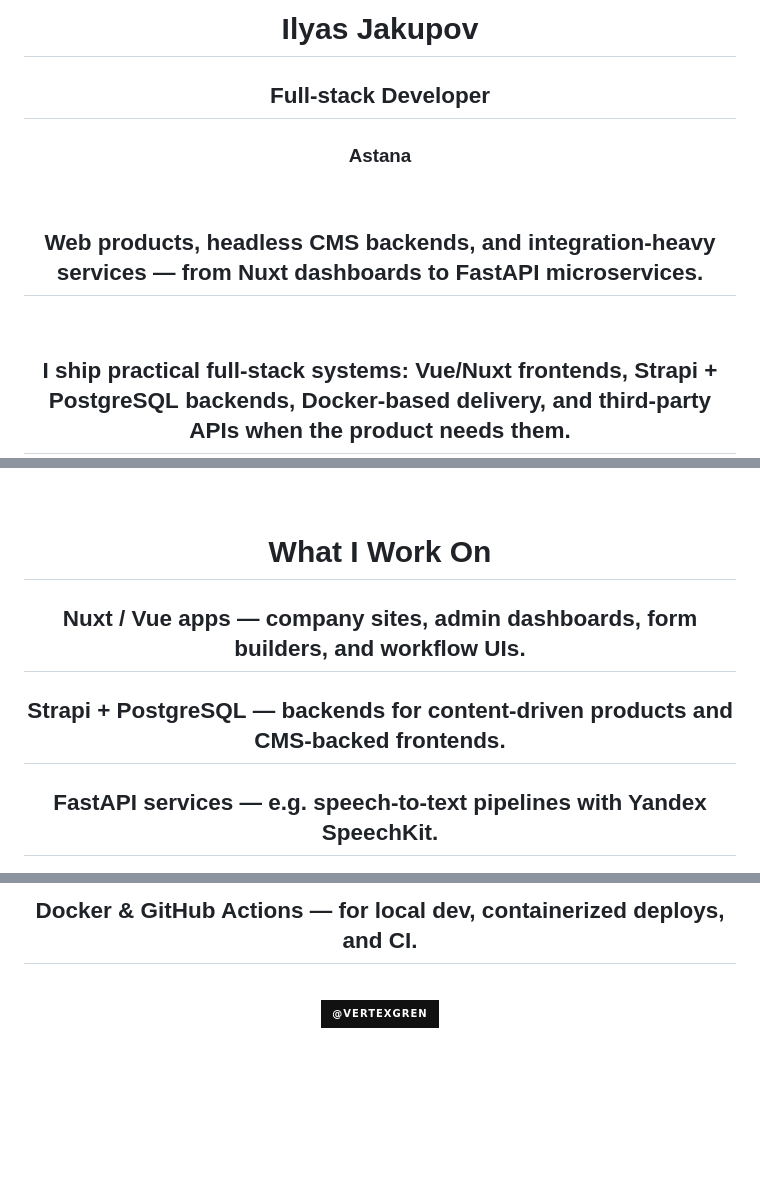
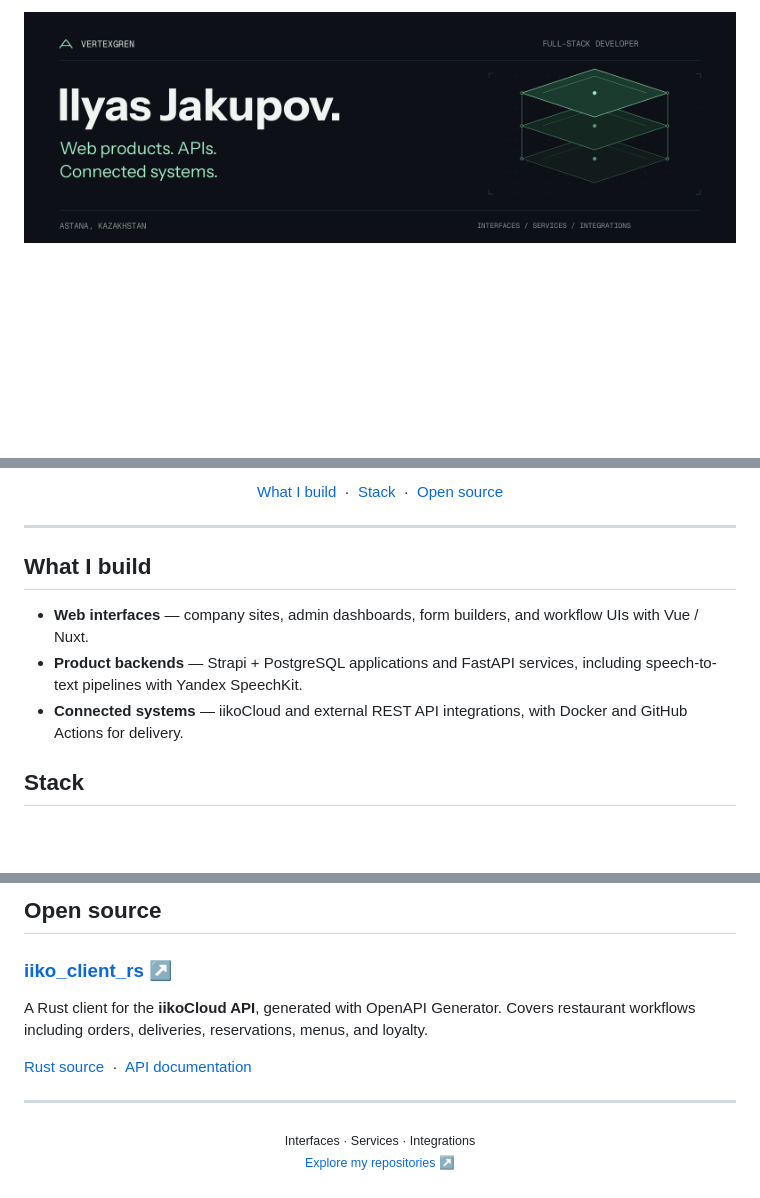
Before and after one commit to vertexgren/vertexgren, a Markdown page: README.md, 3 parts joined by grey strips. Drawn GitHub-style; pictures changed too: assets/header.png (added); badges without logos; blank space fills up the shorter version.

Commit message:
docs: redesign profile README with custom banner

```diff
--- a/README.md
+++ b/README.md
@@ -1,21 +1,5 @@
-<div align="center">
-
-<h1>Ilyas Jakupov</h1>
-
-<h2>Full-stack Developer</h2>
-
-<h3>Astana</h3>
-
-<br />
-
-</div>
-
-<h2 align="center">Web products, headless CMS backends, and integration-heavy services — from Nuxt dashboards to FastAPI microservices.</h2>
-
-<br />
-
-<h2 align="center">I ship practical full-stack systems: <b>Vue/Nuxt</b> frontends, <b>Strapi + PostgreSQL</b> backends, Docker-based delivery, and third-party APIs when the product needs them.</h2>
-
-<br />
+<p align="center">
+  <img src="./assets/header.png" width="100%" alt="Ilyas Jakupov — full-stack developer in Astana. Web products, APIs, and connected systems." />
+</p>
 
 <p align="center">
@@ -33,12 +8,18 @@
 </p>
 
-<br />
+<p align="center">
+  <a href="#what-i-build">What I build</a> &nbsp;·&nbsp;
+  <a href="#stack">Stack</a> &nbsp;·&nbsp;
+  <a href="#open-source">Open source</a>
+</p>
 
-<h1 align="center">What I Work On</h1>
+---
 
-<h2 align="center"><b>Nuxt / Vue apps</b> — company sites, admin dashboards, form builders, and workflow UIs.</h2>
+## What I build
 
-<h2 align="center"><b>Strapi + PostgreSQL</b> — backends for content-driven products and CMS-backed frontends.</h2>
+- **Web interfaces** — company sites, admin dashboards, form builders, and workflow UIs with Vue / Nuxt.
+- **Product backends** — Strapi + PostgreSQL applications and FastAPI services, including speech-to-text pipelines with Yandex SpeechKit.
+- **Connected systems** — iikoCloud and external REST API integrations, with Docker and GitHub Actions for delivery.
 
-<h2 align="center"><b>FastAPI services</b> — e.g. speech-to-text pipelines with Yandex SpeechKit.</h2>
+## Stack
 
@@ -46,10 +40,15 @@
 
-<h2 align="center"><b>Docker & GitHub Actions</b> — for local dev, containerized deploys, and CI.</h2>
+## Open source
 
-<br />
+### [iiko_client_rs ↗](https://github.com/vertexgren/iiko_client_rs)
+
+A Rust client for the **iikoCloud API**, generated with OpenAPI Generator. Covers restaurant workflows including orders, deliveries, reservations, menus, and loyalty.
+
+[Rust source](https://github.com/vertexgren/iiko_client_rs) &nbsp;·&nbsp; [API documentation](https://github.com/vertexgren/iiko_client_rs/tree/main/docs)
+
+---
 
 <p align="center">
-  <a href="https://github.com/vertexgren">
-    <img src="https://img.shields.io/badge/@vertexgren-111111?style=for-the-badge&logo=github&logoColor=ffffff" height="40" alt="@vertexgren" />
-  </a>
+  <sub>Interfaces · Services · Integrations</sub><br />
+  <a href="https://github.com/vertexgren?tab=repositories"><sub>Explore my repositories ↗</sub></a>
 </p>
```
Also changed, not shown: other parts of README.md (+16 -12 lines).
